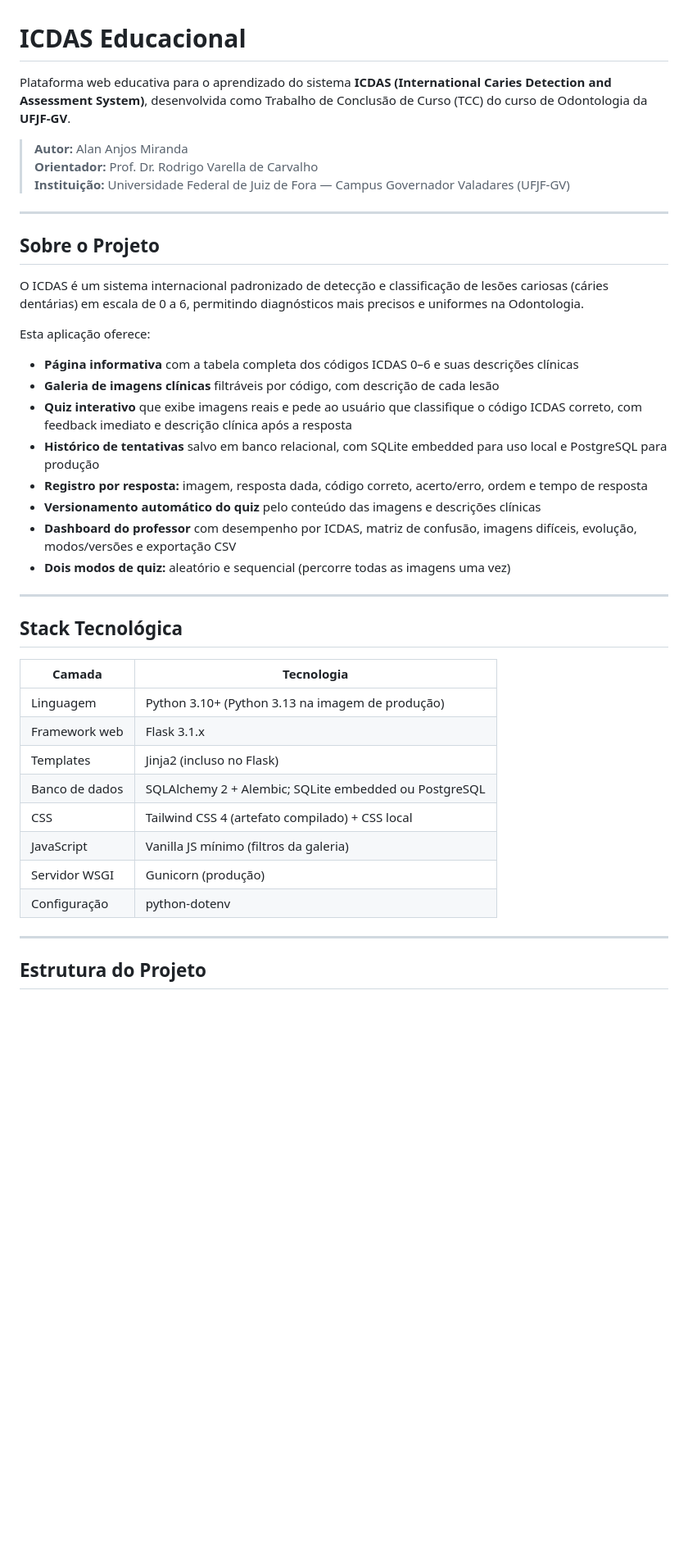
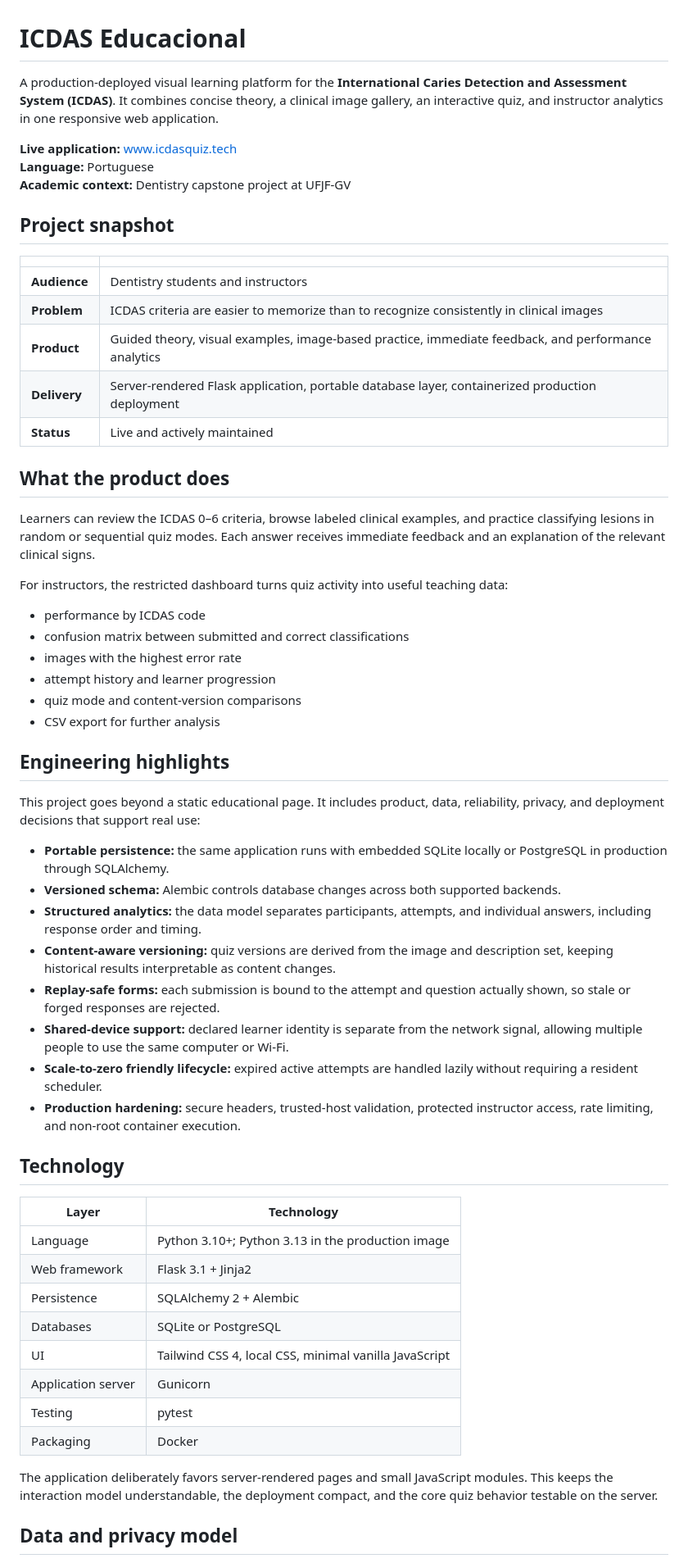
Before and after one commit to AlanKBR/ICDASQuiz, a Markdown page: README.md, the part around one of its changes. Shown at 82% size. GitHub-like rendering; blank space fills up the shorter version.

```diff
--- a/README.md
+++ b/README.md
@@ -1,44 +1,61 @@
 # ICDAS Educacional
 
-Plataforma web educativa para o aprendizado do sistema **ICDAS (International Caries Detection and Assessment System)**, desenvolvida como Trabalho de Conclusão de Curso (TCC) do curso de Odontologia da **UFJF-GV**.
+A production-deployed visual learning platform for the **International Caries Detection and Assessment System (ICDAS)**. It combines concise theory, a clinical image gallery, an interactive quiz, and instructor analytics in one responsive web application.
 
-> **Autor:** Alan Anjos Miranda
-> **Orientador:** Prof. Dr. Rodrigo Varella de Carvalho
-> **Instituição:** Universidade Federal de Juiz de Fora — Campus Governador Valadares (UFJF-GV)
+**Live application:** [www.icdasquiz.tech](https://www.icdasquiz.tech/)
+**Language:** Portuguese
+**Academic context:** Dentistry capstone project at UFJF-GV
 
----
+## Project snapshot
 
-## Sobre o Projeto
+| | |
+|---|---|
+| **Audience** | Dentistry students and instructors |
+| **Problem** | ICDAS criteria are easier to memorize than to recognize consistently in clinical images |
+| **Product** | Guided theory, visual examples, image-based practice, immediate feedback, and performance analytics |
+| **Delivery** | Server-rendered Flask application, portable database layer, containerized production deployment |
+| **Status** | Live and actively maintained |
 
-O ICDAS é um sistema internacional padronizado de detecção e classificação de lesões cariosas (cáries dentárias) em escala de 0 a 6, permitindo diagnósticos mais precisos e uniformes na Odontologia.
+## What the product does
 
-Esta aplicação oferece:
+Learners can review the ICDAS 0–6 criteria, browse labeled clinical examples, and practice classifying lesions in random or sequential quiz modes. Each answer receives immediate feedback and an explanation of the relevant clinical signs.
 
-- **Página informativa** com a tabela completa dos códigos ICDAS 0–6 e suas descrições clínicas
-- **Galeria de imagens clínicas** filtráveis por código, com descrição de cada lesão
-- **Quiz interativo** que exibe imagens reais e pede ao usuário que classifique o código ICDAS correto, com feedback imediato e descrição clínica após a resposta
-- **Histórico de tentativas** salvo em banco relacional, com SQLite embedded para uso local e PostgreSQL para produção
-- **Registro por resposta:** imagem, resposta dada, código correto, acerto/erro, ordem e tempo de resposta
-- **Versionamento automático do quiz** pelo conteúdo das imagens e descrições clínicas
-- **Dashboard do professor** com desempenho por ICDAS, matriz de confusão, imagens difíceis, evolução, modos/versões e exportação CSV
-- **Dois modos de quiz:** aleatório e sequencial (percorre todas as imagens uma vez)
+For instructors, the restricted dashboard turns quiz activity into useful teaching data:
 
----
+- performance by ICDAS code
+- confusion matrix between submitted and correct classifications
+- images with the highest error rate
+- attempt history and learner progression
+- quiz mode and content-version comparisons
+- CSV export for further analysis
 
-## Stack Tecnológica
+## Engineering highlights
 
-| Camada | Tecnologia |
+This project goes beyond a static educational page. It includes product, data, reliability, privacy, and deployment decisions that support real use:
+
+- **Portable persistence:** the same application runs with embedded SQLite locally or PostgreSQL in production through SQLAlchemy.
+- **Versioned schema:** Alembic controls database changes across both supported backends.
+- **Structured analytics:** the data model separates participants, attempts, and individual answers, including response order and timing.
+- **Content-aware versioning:** quiz versions are derived from the image and description set, keeping historical results interpretable as content changes.
+- **Replay-safe forms:** each submission is bound to the attempt and question actually shown, so stale or forged responses are rejected.
+- **Shared-device support:** declared learner identity is separate from the network signal, allowing multiple people to use the same computer or Wi-Fi.
+- **Scale-to-zero friendly lifecycle:** expired active attempts are handled lazily without requiring a resident scheduler.
+- **Production hardening:** secure headers, trusted-host validation, protected instructor access, rate limiting, and non-root container execution.
+
+## Technology
+
+| Layer | Technology |
 |---|---|
-| Linguagem | Python 3.10+ (Python 3.13 na imagem de produção) |
-| Framework web | Flask 3.1.x |
-| Templates | Jinja2 (incluso no Flask) |
-| Banco de dados | SQLAlchemy 2 + Alembic; SQLite embedded ou PostgreSQL |
-| CSS | Tailwind CSS 4 (artefato compilado) + CSS local |
-| JavaScript | Vanilla JS mínimo (filtros da galeria) |
-| Servidor WSGI | Gunicorn (produção) |
-| Configuração | python-dotenv |
+| Language | Python 3.10+; Python 3.13 in the production image |
+| Web framework | Flask 3.1 + Jinja2 |
+| Persistence | SQLAlchemy 2 + Alembic |
+| Databases | SQLite or PostgreSQL |
+| UI | Tailwind CSS 4, local CSS, minimal vanilla JavaScript |
+| Application server | Gunicorn |
+| Testing | pytest |
+| Packaging | Docker |
 
----
+The application deliberately favors server-rendered pages and small JavaScript modules. This keeps the interaction model understandable, the deployment compact, and the core quiz behavior testable on the server.
 
-## Estrutura do Projeto
+## Data and privacy model
 
```
Also changed, not shown: other parts of README.md (+81 -160 lines).
